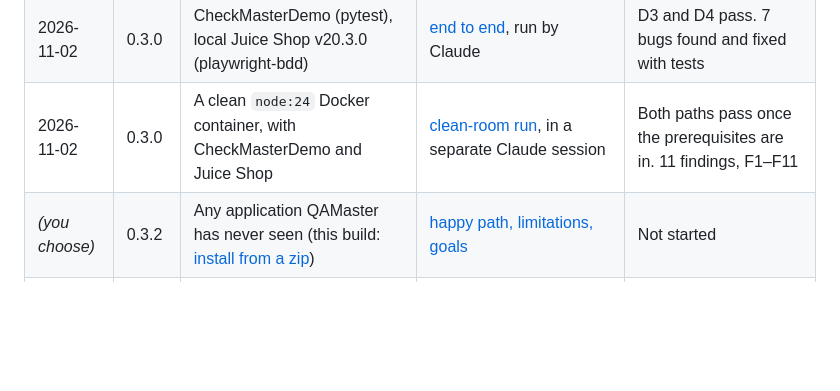
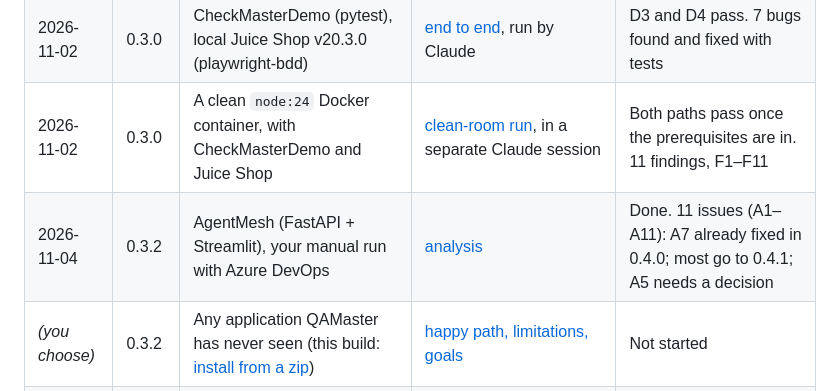
Before and after one commit to Galent-engineering/QAMaster, a Markdown page: docs/demos/README.md, the part around the change. GitHub-like rendering; blank space fills up the shorter version.

Commit message:
AgentMesh run (0.3.2): analysis, 11 issues A1–A11, each checked against 0.4.0
Co-Authored-By: Claude Opus 5.5 <noreply@anthropic.com>

```diff
--- a/docs/demos/README.md
+++ b/docs/demos/README.md
@@ -16,6 +16,7 @@ Every hands-on walkthrough of a QAMaster build, with the tester's feedback, kept
 | 2026-11-02 | 0.2.1 | Copies of the 0.2.0 project (ADO read-only, plus the file store) | [verification](2026-11-02-0.2.1-verification.md), run by Claude | All 7 fixes pass. 5 bugs (B1–B5) and 7 enhancements noted. Score 4/5 |
 | 2026-11-02 | 0.3.0 | CheckMasterDemo (pytest), local Juice Shop v20.3.0 (playwright-bdd) | [end to end](2026-11-02-0.3.0-end-to-end.md), run by Claude | D3 and D4 pass. 7 bugs found and fixed with tests |
 | 2026-11-02 | 0.3.0 | A clean `node:24` Docker container, with CheckMasterDemo and Juice Shop | [clean-room run](2026-11-02-0.3.0-docker-e2e.md), in a separate Claude session | Both paths pass once the prerequisites are in. 11 findings, F1–F11 |
+| 2026-11-04 | 0.3.2 | AgentMesh (FastAPI + Streamlit), your manual run with Azure DevOps | [analysis](2026-11-04-0.3.2-agentmesh-feedback.md) | Done. 11 issues (A1–A11): A7 already fixed in 0.4.0; most go to 0.4.1; A5 needs a decision |
 | *(you choose)* | 0.3.2 | Any application QAMaster has never seen (this build: [install from a zip](../install.md)) | [happy path, limitations, goals](2026-11-02-0.3.2-unknown-app.md) | Not started |
 | 2026-11-02 | 0.3.1 | Practice Software Testing (Toolshop), full loop with ADO as the store, done outside this session | [analysis of the results](2026-11-02-toolshop-analysis.md); [the script it followed](2026-11-02-0.3.1-toolshop.md) | Done. Worked end to end; 5 issues (T1–T5) went to 0.3.2 |
 | 2026-11-02 | 0.3.0 | The same two flows in a clean `node:24-bookworm-slim` container | [Docker end to end](2026-11-02-0.3.0-docker-e2e.md), run by Claude; reproduce with `scripts/docker-e2e/run.sh` | Both paths pass once the prerequisites are in. 11 findings (F1–F11), not fixed |
```
Also changed, not shown: docs/demos/2026-11-04-0.3.2-agentmesh-feedback.md (added, +74 -0 lines).
